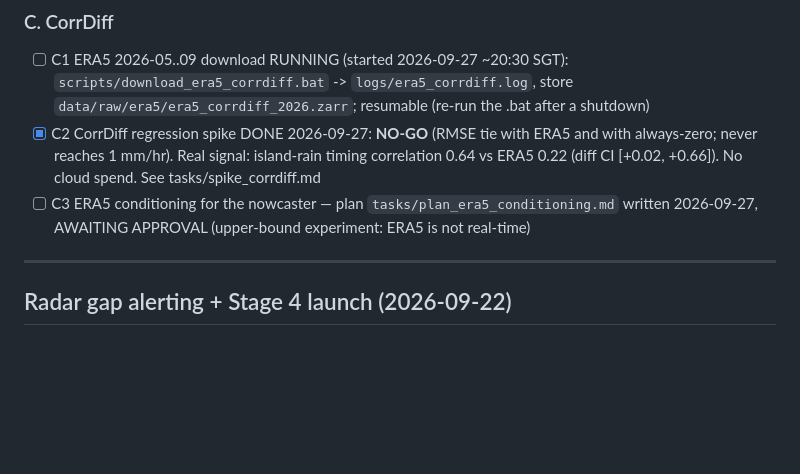
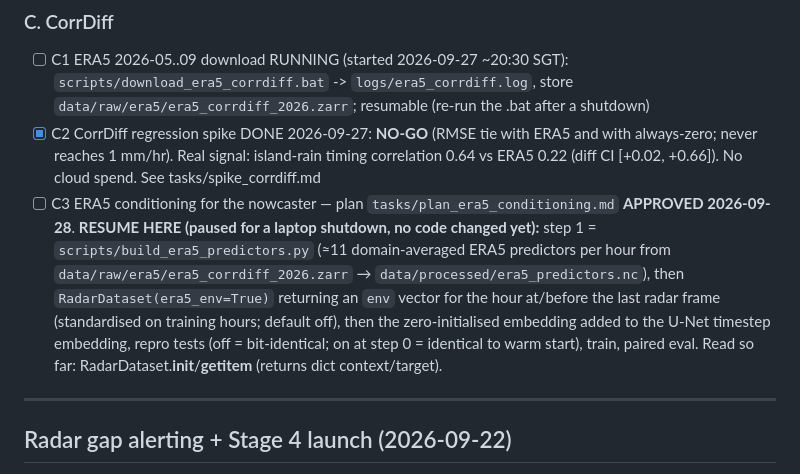
Before and after one commit to beese54/singapore-diffusion-nowcast, a Markdown page: tasks/todo.md, the part around the change. Rendered like a GitHub page; blank space fills up the shorter version.

Commit message:
chore(todo): ERA5 conditioning approved; resume point recorded before a shutdown
Co-Authored-By: Claude Opus 5.5 <noreply@anthropic.com>
Claude-Session: https://claude.ai/code/session_01BZ5e5LeqDCiYfimVfNmKtJ

```diff
--- a/tasks/todo.md
+++ b/tasks/todo.md
@@ -56,7 +56,13 @@
 ### C. CorrDiff
 - [ ] C1 ERA5 2026-05..09 download RUNNING (started 2026-09-27 ~20:30 SGT): `scripts/download_era5_corrdiff.bat` -> `logs/era5_corrdiff.log`, store `data/raw/era5/era5_corrdiff_2026.zarr`; resumable (re-run the .bat after a shutdown)
 - [x] C2 CorrDiff regression spike DONE 2026-09-27: **NO-GO** (RMSE tie with ERA5 and with always-zero; never reaches 1 mm/hr). Real signal: island-rain timing correlation 0.64 vs ERA5 0.22 (diff CI [+0.02, +0.66]). No cloud spend. See tasks/spike_corrdiff.md
-- [ ] C3 ERA5 conditioning for the nowcaster — plan `tasks/plan_era5_conditioning.md` written 2026-09-27, AWAITING APPROVAL (upper-bound experiment: ERA5 is not real-time)
+- [ ] C3 ERA5 conditioning for the nowcaster — plan `tasks/plan_era5_conditioning.md` **APPROVED 2026-09-28**.
+  **RESUME HERE (paused for a laptop shutdown, no code changed yet):** step 1 = `scripts/build_era5_predictors.py`
+  (≈11 domain-averaged ERA5 predictors per hour from `data/raw/era5/era5_corrdiff_2026.zarr` →
+  `data/processed/era5_predictors.nc`), then `RadarDataset(era5_env=True)` returning an `env` vector for the hour at/before
+  the last radar frame (standardised on training hours; default off), then the zero-initialised embedding added to the
+  U-Net timestep embedding, repro tests (off = bit-identical; on at step 0 = identical to warm start), train, paired eval.
+  Read so far: RadarDataset.__init__/__getitem__ (returns dict context/target).
 
 ---
 
```
